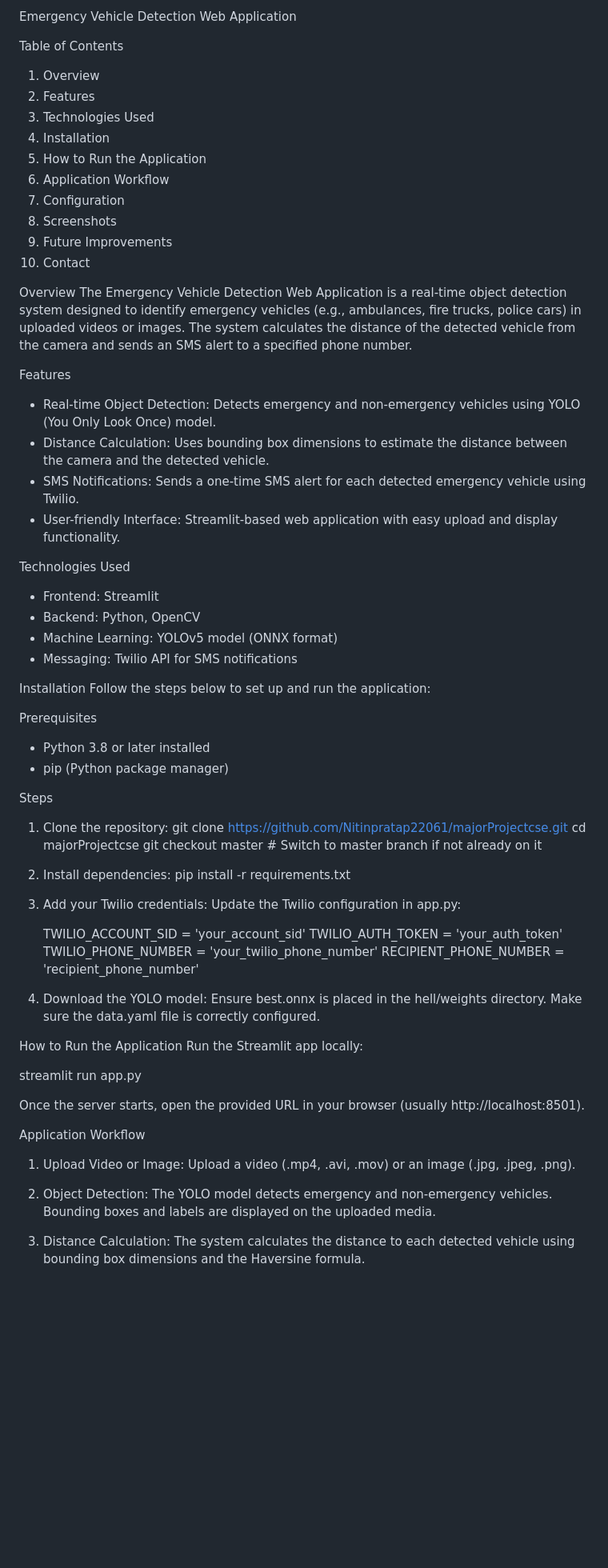
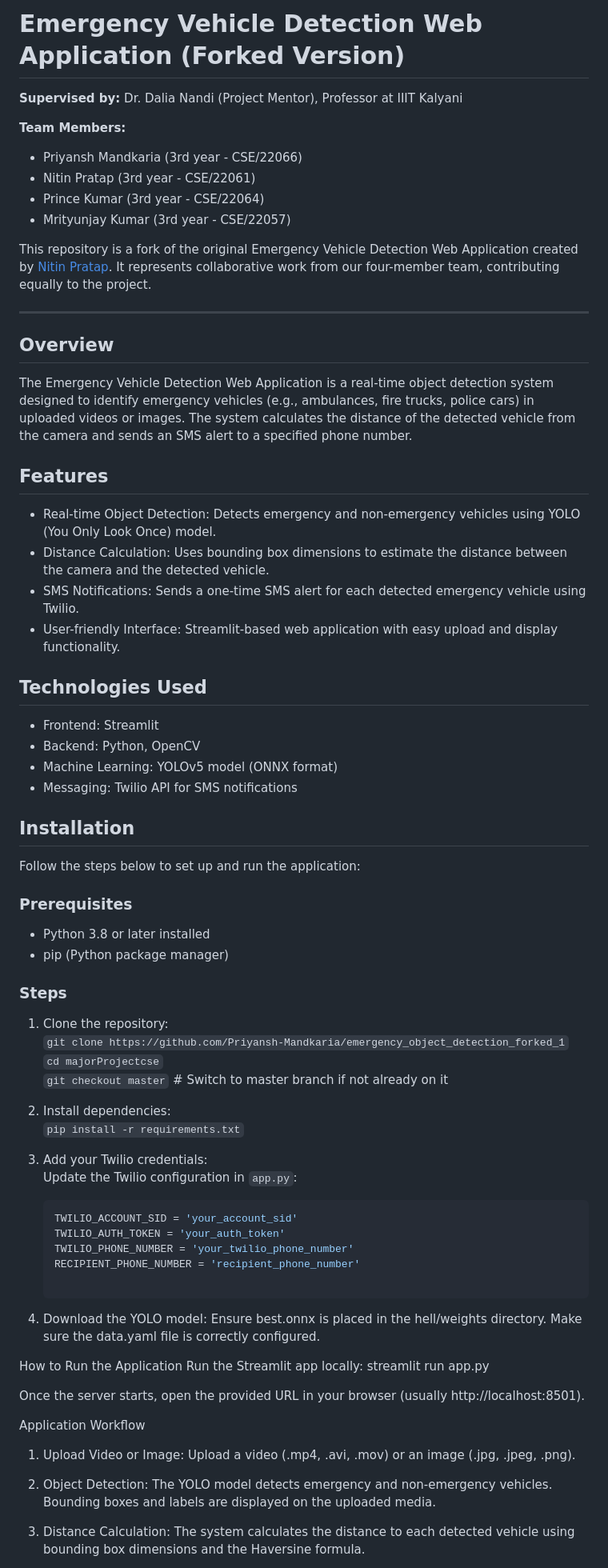
Before and after one commit to Priyansh-Mandkaria/emergency_object_detection_forked_1, a Markdown page: README.md, the part around one of its changes. Shown at 80% size. Drawn GitHub-style; blank space fills up the shorter version.

````diff
--- a/README.md
+++ b/README.md
@@ -1,76 +1,80 @@
-Emergency Vehicle Detection Web Application
+# Emergency Vehicle Detection Web Application (Forked Version)
 
-Table of Contents
-1. Overview
-2. Features
-3. Technologies Used
-4. Installation
-5. How to Run the Application
-6. Application Workflow
-7. Configuration
-8. Screenshots
-9. Future Improvements
-10. Contact
+**Supervised by:** Dr. Dalia Nandi (Project Mentor), Professor at IIIT Kalyani
 
-Overview
+**Team Members:**
+- Priyansh Mandkaria (3rd year - CSE/22066)
+- Nitin Pratap (3rd year - CSE/22061)
+- Prince Kumar (3rd year - CSE/22064)
+- Mrityunjay Kumar (3rd year - CSE/22057)
+
+This repository is a fork of the original Emergency Vehicle Detection Web Application created by [Nitin Pratap](https://github.com/Nitinpratap22061/majorProjectcse). It represents collaborative work from our four-member team, contributing equally to the project.
+
+---
+
+## Overview
+
 The Emergency Vehicle Detection Web Application is a real-time object detection system designed to identify emergency vehicles (e.g., ambulances, fire trucks, police cars) in uploaded videos or images. The system calculates the distance of the detected vehicle from the camera and sends an SMS alert to a specified phone number.
 
-Features
+## Features
+
 - Real-time Object Detection: Detects emergency and non-emergency vehicles using YOLO (You Only Look Once) model.
 - Distance Calculation: Uses bounding box dimensions to estimate the distance between the camera and the detected vehicle.
 - SMS Notifications: Sends a one-time SMS alert for each detected emergency vehicle using Twilio.
 - User-friendly Interface: Streamlit-based web application with easy upload and display functionality.
 
-Technologies Used
+## Technologies Used
+
 - Frontend: Streamlit
 - Backend: Python, OpenCV
 - Machine Learning: YOLOv5 model (ONNX format)
 - Messaging: Twilio API for SMS notifications
 
-Installation
+## Installation
+
 Follow the steps below to set up and run the application:
 
-Prerequisites
+### Prerequisites
+
 - Python 3.8 or later installed
 - pip (Python package manager)
 
-Steps
+### Steps
+
 1. Clone the repository:
-   git clone https://github.com/Nitinpratap22061/majorProjectcse.git
-   cd majorProjectcse
-   git checkout master  # Switch to master branch if not already on it
+   `git clone https://github.com/Priyansh-Mandkaria/emergency_object_detection_forked_1`
+   `cd majorProjectcse`
+   `git checkout master`  # Switch to master branch if not already on it
 
 2. Install dependencies:
-   pip install -r requirements.txt
+   `pip install -r requirements.txt`
 
 3. Add your Twilio credentials:
-   Update the Twilio configuration in app.py:
-
+   Update the Twilio configuration in `app.py`:
+   ```python
    TWILIO_ACCOUNT_SID = 'your_account_sid'
    TWILIO_AUTH_TOKEN = 'your_auth_token'
    TWILIO_PHONE_NUMBER = 'your_twilio_phone_number'
    RECIPIENT_PHONE_NUMBER = 'recipient_phone_number'
 
 4. Download the YOLO model:
-   Ensure best.onnx is placed in the hell/weights directory.
-   Make sure the data.yaml file is correctly configured.
+Ensure best.onnx is placed in the hell/weights directory.
+Make sure the data.yaml file is correctly configured.
 
 How to Run the Application
-Run the Streamlit app locally:
-
-   streamlit run app.py
+Run the Streamlit app locally: streamlit run app.py
 
 Once the server starts, open the provided URL in your browser (usually http://localhost:8501).
 
 Application Workflow
 1. Upload Video or Image:
-   Upload a video (.mp4, .avi, .mov) or an image (.jpg, .jpeg, .png).
+Upload a video (.mp4, .avi, .mov) or an image (.jpg, .jpeg, .png).
 
 2. Object Detection:
-   The YOLO model detects emergency and non-emergency vehicles.
-   Bounding boxes and labels are displayed on the uploaded media.
+The YOLO model detects emergency and non-emergency vehicles.
+Bounding boxes and labels are displayed on the uploaded media.
 
 3. Distance Calculation:
-   The system calculates the distance to each detected vehicle using bounding box dimensions and the Haversine formula.
+The system calculates the distance to each detected vehicle using bounding box dimensions and the Haversine formula.
 
 4. SMS Alert:
````
Also changed, not shown: other parts of README.md (+49 -19 lines).
